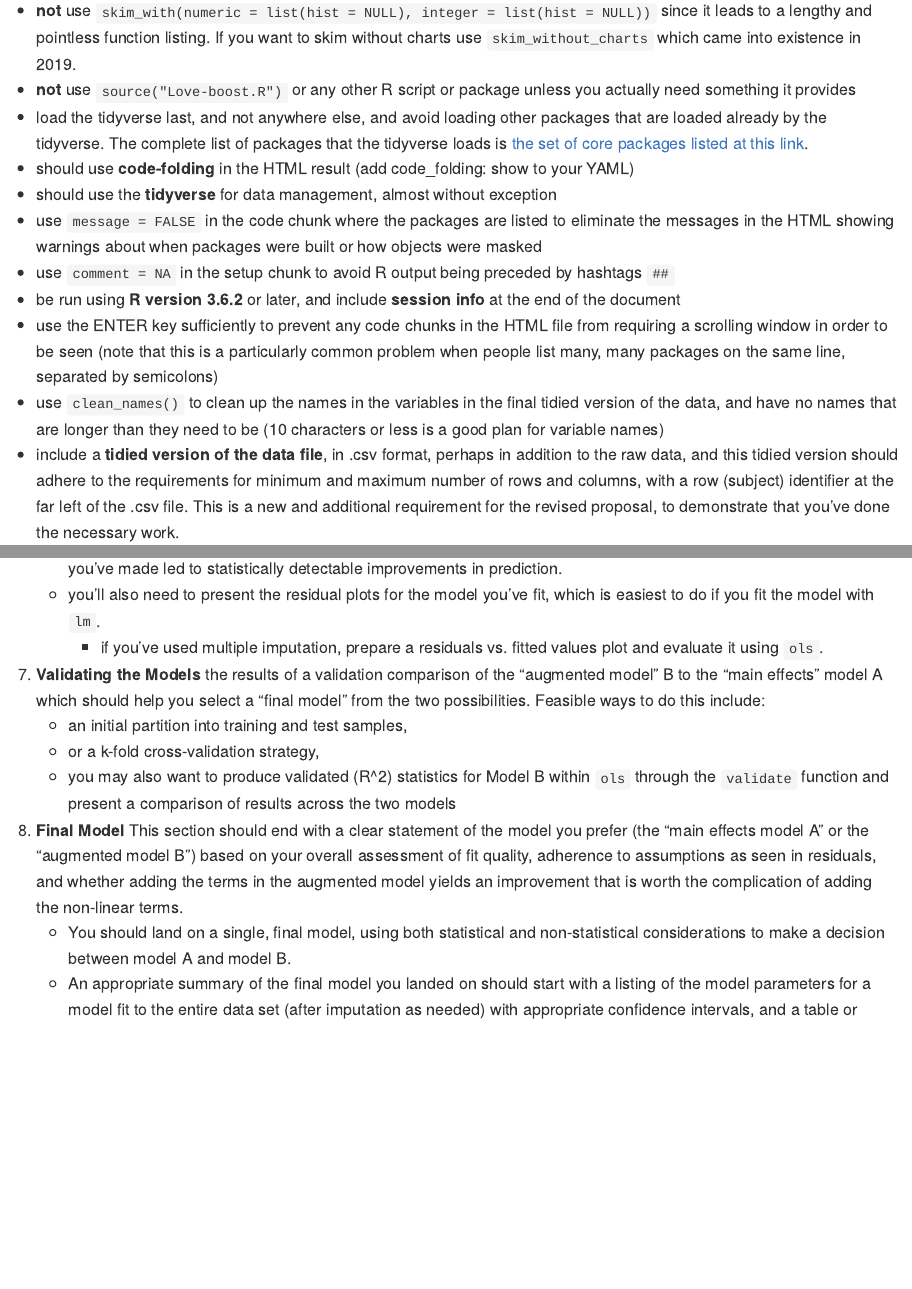
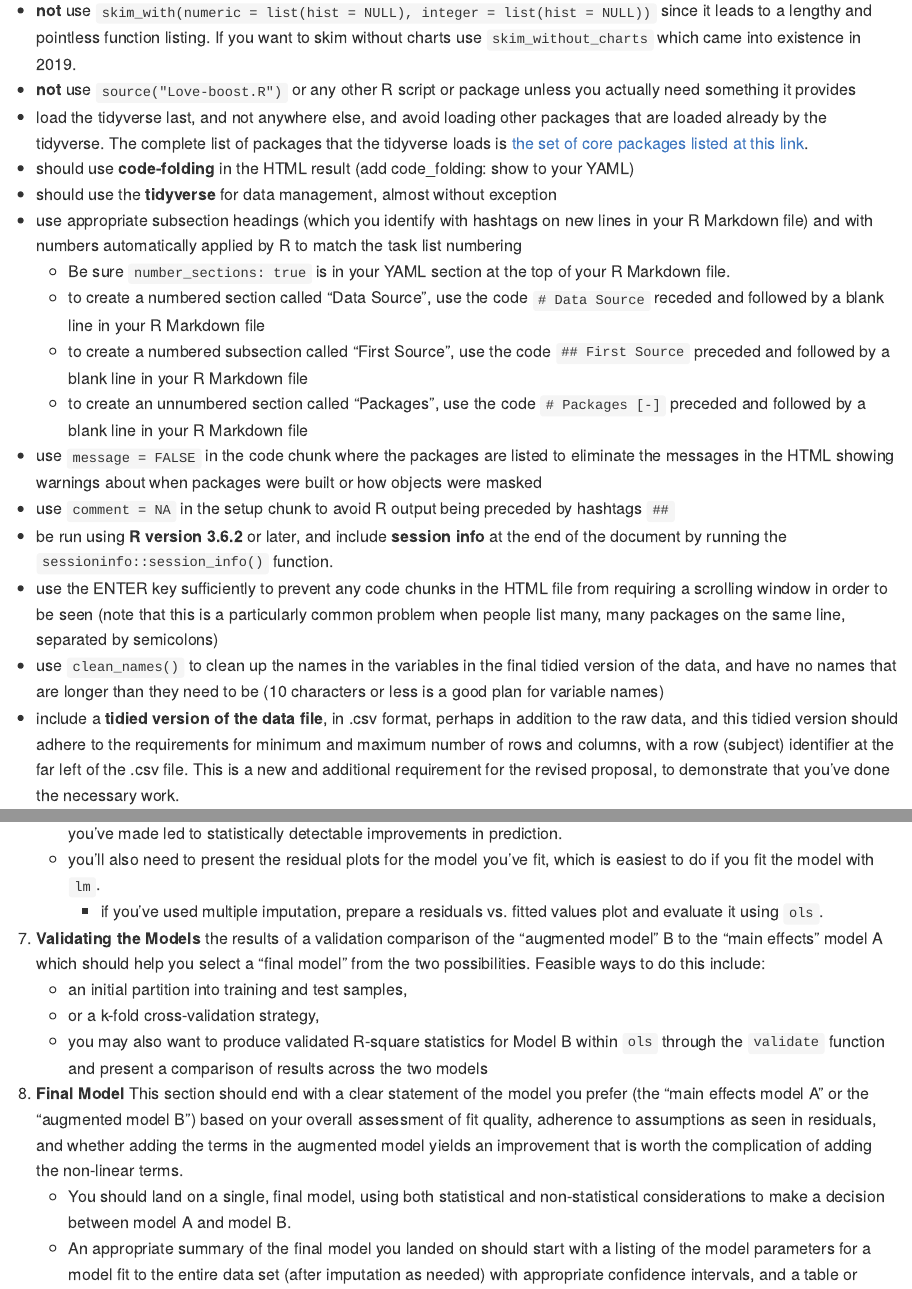
Before and after one commit to shivanshdave/2020-432, an R Markdown document (projects/project1/README.Rmd): the page in a window 1100 px wide, from 3680 px down, and a second part further down, joined at a grey line. The pictures show the output file projects/project1/README.md that the author committed with the source, drawn offline in the style of GitHub.

Commit message:
Updated Project 1 instructions

```diff
--- a/projects/project1/README.Rmd
+++ b/projects/project1/README.Rmd
@@ -90,9 +90,14 @@ Every proposal should ...
 - load the tidyverse last, and not anywhere else, and avoid loading other packages that are loaded already by the tidyverse. The complete list of packages that the tidyverse loads is [the set of core packages listed at this link](https://www.tidyverse.org/packages/).
 - should use **code-folding** in the HTML result (add code_folding: show to your YAML)
 - should use the **tidyverse** for data management, almost without exception
+- use appropriate subsection headings (which you identify with hashtags on new lines in your R Markdown file) and with numbers automatically applied by R to match the task list numbering
+    - Be sure `number_sections: true` is in your YAML section at the top of your R Markdown file.
+    - to create a numbered section called "Data Source", use the code `# Data Source` receded and followed by a blank line in your R Markdown file
+    - to create a numbered subsection called "First Source", use the code `## First Source` preceded and followed by a blank line in your R Markdown file
+    - to create an unnumbered section called "Packages", use the code `# Packages [-]` preceded and followed by a blank line in your R Markdown file
 - use `message = FALSE` in the code chunk where the packages are listed to eliminate the messages in the HTML showing warnings about when packages were built or how objects were masked
 - use `comment = NA` in the setup chunk to avoid R output being preceded by hashtags `##`
-- be run using **R version 3.6.2** or later, and include **session info** at the end of the document
+- be run using **R version 3.6.2** or later, and include **session info** at the end of the document by running the `sessioninfo::session_info()` function.
 - use the ENTER key sufficiently to prevent any code chunks in the HTML file from requiring a scrolling window in order to be seen (note that this is a particularly common problem when people list many, many packages on the same line, separated by semicolons)
 - use `clean_names()` to clean up the names in the variables in the final tidied version of the data, and have no names that are longer than they need to be (10 characters or less is a good plan for variable names)
 - include a **tidied version of the data file**, in .csv format, perhaps in addition to the raw data, and this tidied version should adhere to the requirements for minimum and maximum number of rows and columns, with a row (subject) identifier at the far left of the .csv file. This is a new and additional requirement for the revised proposal, to demonstrate that you've done the necessary work.
@@ -146,7 +151,7 @@ In Section 10, we expect you to present all relevant code used to produce your f
 7. **Validating the Models** the results of a validation comparison of the "augmented model" B to the "main effects" model A which should help you select a "final model" from the two possibilities. Feasible ways to do this include:
     - an initial partition into training and test samples,
     - or a k-fold cross-validation strategy,
-    - you may also want to produce validated $R^2$ statistics for Model B within `ols` through the `validate` function and present a comparison of results across the two models
+    - you may also want to produce validated R-square statistics for Model B within `ols` through the `validate` function and present a comparison of results across the two models
 8. **Final Model** This section should end with a clear statement of the model you prefer (the "main effects model A" or the "augmented model B") based on your overall assessment of fit quality, adherence to assumptions as seen in residuals, and whether adding the terms in the augmented model yields an improvement that is worth the complication of adding the non-linear terms.
     - You should land on a single, final model, using both statistical and non-statistical considerations to make a decision between model A and model B.
     - An appropriate summary of the final model you landed on should start with a listing of the model parameters for a model fit to the entire data set (after imputation as needed) with appropriate confidence intervals, and a table or (better) plot of the effect sizes.
```
Also changed, not shown: projects/project1/README.md.
